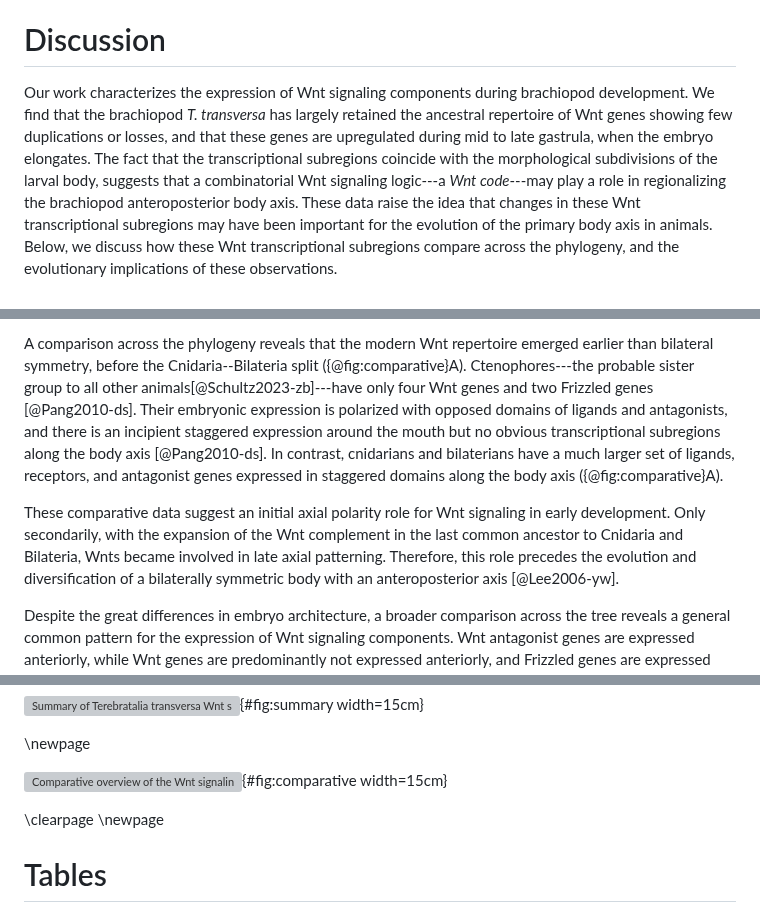
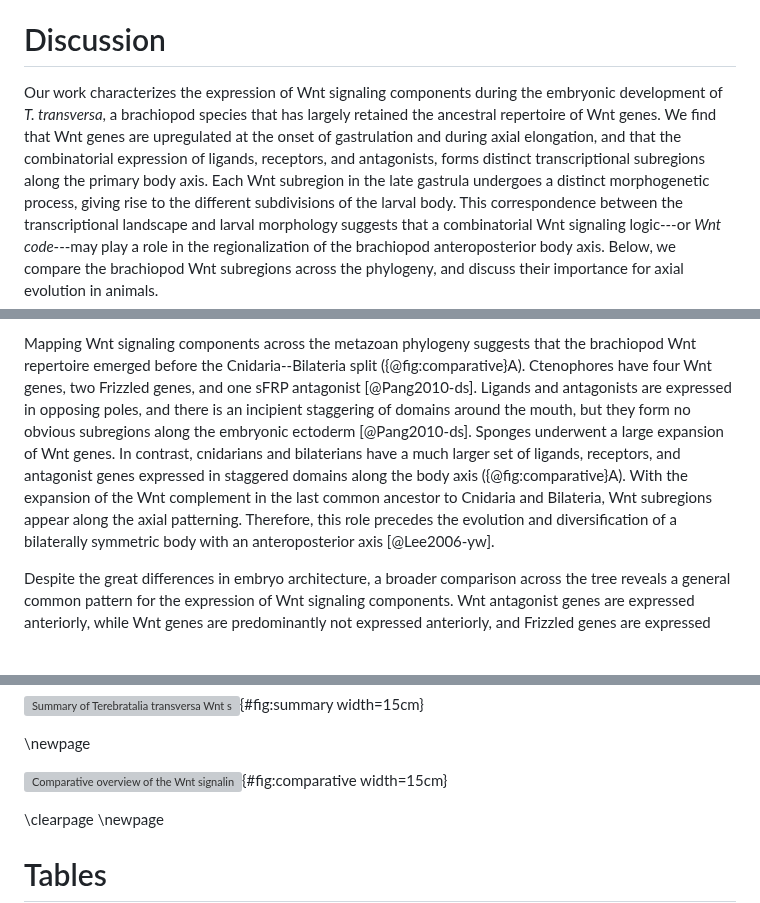
Before and after one commit to bruvellu/terebratalia-wnts, a Markdown page: 2-text/wnt.md, 3 parts joined by grey strips. Drawn GitHub-style; blank space fills up the shorter version; grey boxes are pictures that could not be loaded.

Commit message:
Edit first paragraphs of discussion

```diff
--- a/2-text/wnt.md
+++ b/2-text/wnt.md
@@ -416,9 +416,9 @@ Overall, the combinatorial analyses of Wnt signaling components in *T. transvers
 
 <!--Overview and relevance of a comparative Wnt code-->
 
-Our work characterizes the expression of Wnt signaling components during brachiopod development.
-We find that the brachiopod *T. transversa* has largely retained the ancestral repertoire of Wnt genes showing few duplications or losses, and that these genes are upregulated during mid to late gastrula, when the embryo elongates.
-The fact that the transcriptional subregions coincide with the morphological subdivisions of the larval body, suggests that a combinatorial Wnt signaling logic---a *Wnt code*---may play a role in regionalizing the brachiopod anteroposterior body axis.
-These data raise the idea that changes in these Wnt transcriptional subregions may have been important for the evolution of the primary body axis in animals.
-Below, we discuss how these Wnt transcriptional subregions compare across the phylogeny, and the evolutionary implications of these observations.
+Our work characterizes the expression of Wnt signaling components during the embryonic development of *T. transversa*, a brachiopod species that has largely retained the ancestral repertoire of Wnt genes.
+We find that Wnt genes are upregulated at the onset of gastrulation and during axial elongation, and that the combinatorial expression of ligands, receptors, and antagonists, forms distinct transcriptional subregions along the primary body axis.
+Each Wnt subregion in the late gastrula undergoes a distinct morphogenetic process, giving rise to the different subdivisions of the larval body.
+This correspondence between the transcriptional landscape and larval morphology suggests that a combinatorial Wnt signaling logic---or *Wnt code*---may play a role in the regionalization of the brachiopod anteroposterior body axis.
+Below, we compare the brachiopod Wnt subregions across the phylogeny, and discuss their importance for axial evolution in animals.
 
@@ -426,12 +426,11 @@ Below, we discuss how these Wnt transcriptional subregions compare across the ph
 
 <!--TODO: Revise according to reviewers’ comment-->
-A comparison across the phylogeny reveals that the modern Wnt repertoire emerged earlier than bilateral symmetry, before the Cnidaria--Bilateria split ({@fig:comparative}A).
-Ctenophores---the probable sister group to all other animals[@Schultz2023-zb]---have only four Wnt genes and two Frizzled genes [@Pang2010-ds].
-Their embryonic expression is polarized with opposed domains of ligands and antagonists, and there is an incipient staggered expression around the mouth but no obvious transcriptional subregions along the body axis [@Pang2010-ds].
+Mapping Wnt signaling components across the metazoan phylogeny suggests that the brachiopod Wnt repertoire emerged before the Cnidaria--Bilateria split ({@fig:comparative}A).
+Ctenophores have four Wnt genes, two Frizzled genes, and one sFRP antagonist [@Pang2010-ds].
+Ligands and antagonists are expressed in opposing poles, and there is an incipient staggering of domains around the mouth, but they form no obvious subregions along the embryonic ectoderm [@Pang2010-ds].
+Sponges underwent a large expansion of Wnt genes.
 In contrast, cnidarians and bilaterians have a much larger set of ligands, receptors, and antagonist genes expressed in staggered domains along the body axis ({@fig:comparative}A).
-<!--TODO: Remove statement about initial/late axial patterning-->
-These comparative data suggest an initial axial polarity role for Wnt signaling in early development.
-Only secondarily, with the expansion of the Wnt complement in the last common ancestor to Cnidaria and Bilateria, Wnts became involved in late axial patterning.
+With the expansion of the Wnt complement in the last common ancestor to Cnidaria and Bilateria, Wnt subregions appear along the axial patterning.
 Therefore, this role precedes the evolution and diversification of a bilaterally symmetric body with an anteroposterior axis [@Lee2006-yw].
 
 <!--Conserved anterior antagonists and posterior Wnts, and Fz AP organization-->
@@ -924,10 +923,10 @@ Solid lines represent morphological boundaries for the apical, mantle, and pedic
 <!--TODO: Brachiopod staging from late gastrula to early larva, Cephalochordate from early to mid neurula, Annelid early and late trochophore-->
 
 ![Comparative overview of the Wnt signaling landscape in animals.
-(A) Phylogenetic tree showing the molecular repertoire of Wnt ligands, Frizzled receptors, and Wnt antagonists of each animal group, and the presumed gene expansion and gene loss events. The tree topology is based on [@Cannon2016-uy; @Schultz2023-zb].
+(A) Phylogenetic tree showing the molecular repertoire of Wnt ligands, Frizzled receptors, and Wnt antagonists in each animal group. The presumed gene expansion and gene loss events are mapped in the tree. The tree topology is based on [@Cannon2016-uy; @Schultz2023-zb]. The asterisks denote genes whose orthology with bilaterian Wnt genes remains uncertain.
 (B) The schematic drawings illustrating the expression of Wnt signaling components at the late gastrula stage across species.
 (C) Generalized bilaterian showing the combinations of expression domains of Wnt signaling components along the anteroposterior axis which are conserved across bilaterians.
-The gene complement, orthology assignment, and expression patterns were compiled from previous works on Ctenophora [@Pang2010-ds], Porifera [@Adamska2010-sg; @Borisenko2016-so], Cnidaria [@Kusserow2005-xd; @Lee2006-yw; @Wijesena2022-lg; @Niedermoser2022-ev], Xenacoelomorpha [@Srivastava2014-vj; this study], Vertebrata [@Nusse1992-oi], Cephalochordata [@Holland2000-og; @Schubert2000-wq; @Schubert2000-he; @Schubert2000-fw; @Schubert2001-cp; @Yu2007-un; @Onai2012-sn; @Qian2013-jg; @Somorjai2018-fw], Echinodermata [@Croce2006-cy; @Croce2006-fw; @Lhomond2012-yh; @Range2013-gm; @Robert2014-xj; @Cui2014-zb; @Range2016-qm; @Range2018-lt; @Khadka2018-td], Hemichordata [@Darras2018-gm], Brachiopoda [@Vellutini2016-lq; this study], Annelida [@Prudhomme2002-cv; @Janssen2010-dc; @Cho2010-eb; @Pruitt2014-oy; @Bastin2015-oz], and Arthropoda [@Murat2010-np].
+The gene complement, orthology assignment, and expression patterns were compiled from previous works on Ctenophora [@Pang2010-ds; @Jager2013-ne], Porifera [@Adamska2010-sg; @Borisenko2016-so], Cnidaria [@Kusserow2005-xd; @Lee2006-yw; @Wijesena2022-lg; @Niedermoser2022-ev], Xenacoelomorpha [@Srivastava2014-vj; this study], Vertebrata [@Nusse1992-oi], Cephalochordata [@Holland2000-og; @Schubert2000-wq; @Schubert2000-he; @Schubert2000-fw; @Schubert2001-cp; @Yu2007-un; @Onai2012-sn; @Qian2013-jg; @Somorjai2018-fw], Echinodermata [@Croce2006-cy; @Croce2006-fw; @Lhomond2012-yh; @Range2013-gm; @Robert2014-xj; @Cui2014-zb; @Range2016-qm; @Range2018-lt; @Khadka2018-td], Hemichordata [@Darras2018-gm], Brachiopoda [@Vellutini2016-lq; this study], Annelida [@Prudhomme2002-cv; @Janssen2010-dc; @Cho2010-eb; @Pruitt2014-oy; @Bastin2015-oz], and Arthropoda [@Murat2010-np].
 ](figures/Fig9.jpg){#fig:comparative width=15cm}
 
 <!--![Whole-mount *in situ* hybridization of Frizzled receptors in *Terebratalia transversa*. Black arrowheads indicate the apical--mantle boundary. White arrowheads demarcate the mantle--pedicle boundary.](figures/Fig7.jpg){#fig:receptors width=15cm}-->
```
Also changed, not shown: other parts of 2-text/wnt.md (+2 -2 lines).
